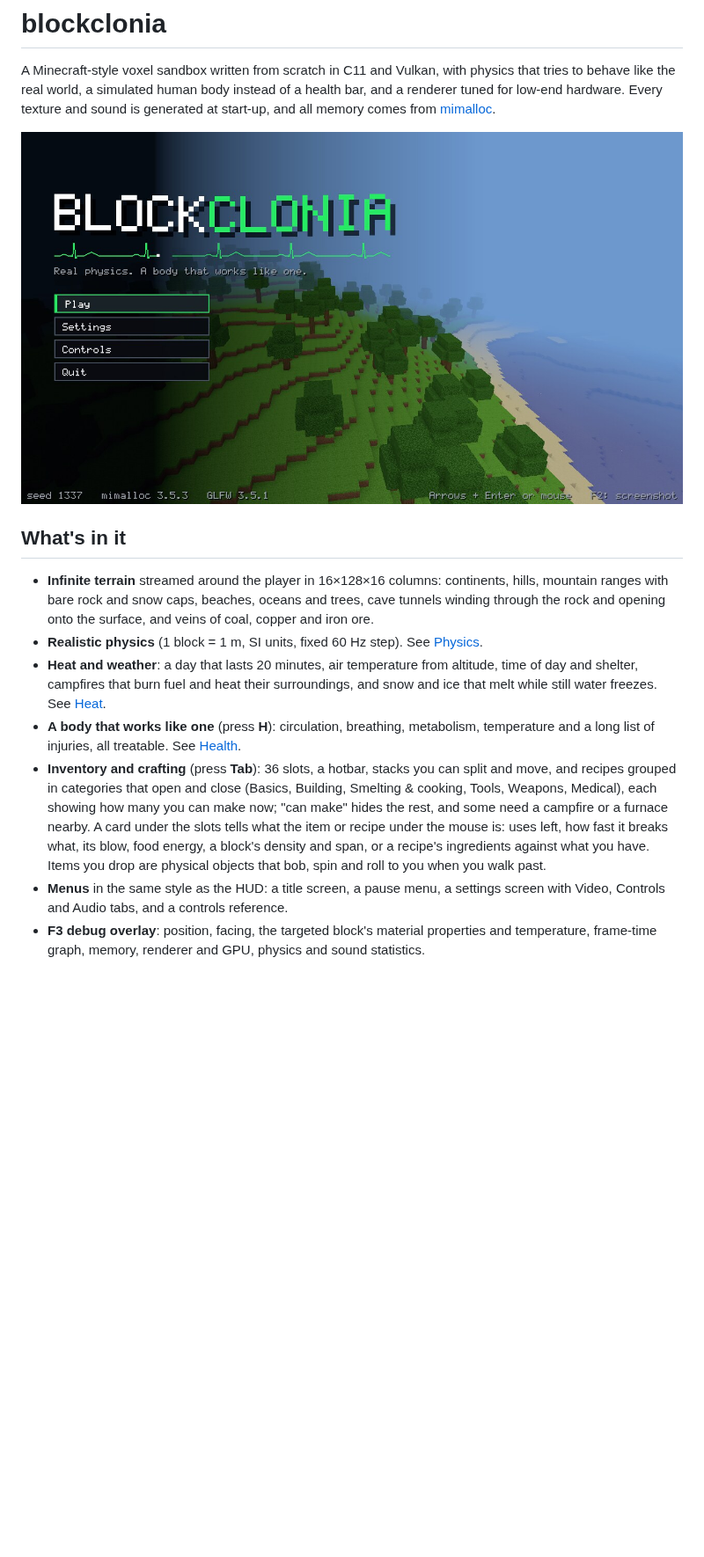
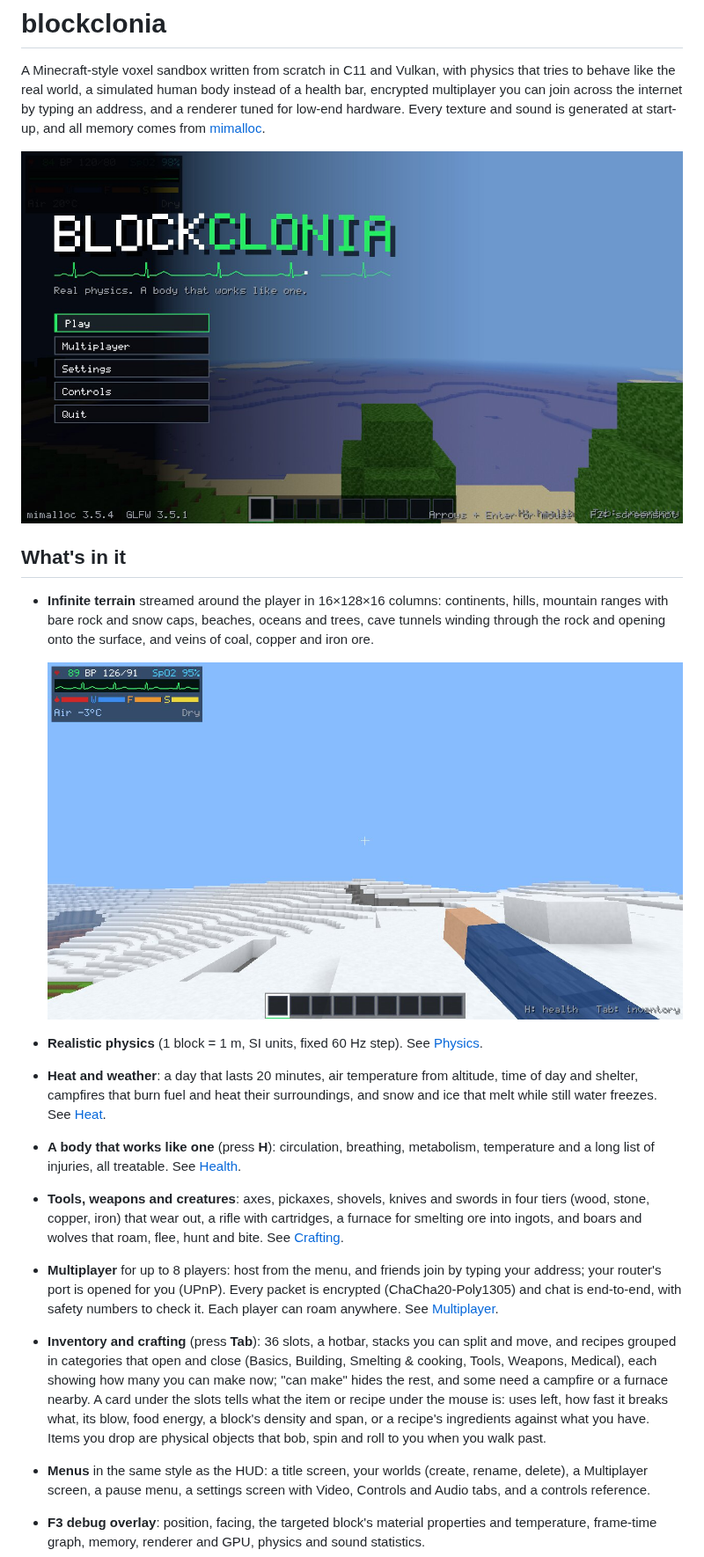
Before and after one commit to vx9k/blockclonia, a Markdown page: README.md, the part around one of its changes. Shown at 88% size. Drawn GitHub-style; pictures changed too: docs/mountains.jpg (added), docs/title.jpg; blank space fills up the shorter version.

Commit message:
docs(readme): refresh the screenshots and the feature overview
New screenshots from the current build of the title screen, the
inventory, the health panel and the F3 overlay, and two new ones: the
mountain ranges and the Multiplayer screen. The overview now covers
tools, weapons and creatures, multiplayer (joining by address, UPnP,
encryption, roaming), the worlds and Multiplayer menus, and saves in
one SQLite database.

Co-Authored-By: Claude Opus 5.5 <noreply@anthropic.com>

```diff
--- a/README.md
+++ b/README.md
@@ -2,9 +2,10 @@
 
 A Minecraft-style voxel sandbox written from scratch in C11 and Vulkan,
 with physics that tries to behave like the real world, a simulated human
-body instead of a health bar, and a renderer tuned for low-end hardware.
-Every texture and sound is generated at start-up, and all memory comes from
-[mimalloc](https://github.com/microsoft/mimalloc).
+body instead of a health bar, encrypted multiplayer you can join across
+the internet by typing an address, and a renderer tuned for low-end
+hardware. Every texture and sound is generated at start-up, and all
+memory comes from [mimalloc](https://github.com/microsoft/mimalloc).
 
 ![the title screen](docs/title.jpg)
 
@@ -14,6 +15,8 @@ Every texture and sound is generated at start-up, and all memory comes from
   continents, hills, mountain ranges with bare rock and snow caps, beaches,
   oceans and trees, cave tunnels winding through the rock and opening onto
   the surface, and veins of coal, copper and iron ore.
+
+  ![mountain ranges with snow caps](docs/mountains.jpg)
 - **Realistic physics** (1 block = 1 m, SI units, fixed 60 Hz step). See
   [Physics](#physics).
 - **Heat and weather**: a day that lasts 20 minutes, air temperature from
@@ -23,6 +26,15 @@ Every texture and sound is generated at start-up, and all memory comes from
 - **A body that works like one** (press **H**): circulation, breathing,
   metabolism, temperature and a long list of injuries, all treatable. See
   [Health](#health).
+- **Tools, weapons and creatures**: axes, pickaxes, shovels, knives and
+  swords in four tiers (wood, stone, copper, iron) that wear out, a rifle
+  with cartridges, a furnace for smelting ore into ingots, and boars and
+  wolves that roam, flee, hunt and bite. See [Crafting](#crafting).
+- **Multiplayer** for up to 8 players: host from the menu, and friends
+  join by typing your address; your router's port is opened for you
+  (UPnP). Every packet is encrypted (ChaCha20-Poly1305) and chat is
+  end-to-end, with safety numbers to check it. Each player can roam
+  anywhere. See [Multiplayer](#multiplayer).
 - **Inventory and crafting** (press **Tab**): 36 slots, a hotbar, stacks
   you can split and move, and recipes grouped in categories that open and
   close (Basics, Building, Smelting & cooking, Tools, Weapons, Medical),
@@ -32,7 +44,8 @@ Every texture and sound is generated at start-up, and all memory comes from
   breaks what, its blow, food energy, a block's density and span, or a
   recipe's ingredients against what you have. Items you drop are physical
   objects that bob, spin and roll to you when you walk past.
-- **Menus** in the same style as the HUD: a title screen, a pause menu, a
+- **Menus** in the same style as the HUD: a title screen, your worlds
+  (create, rename, delete), a Multiplayer screen, a pause menu, a
   settings screen with Video, Controls and Audio tabs, and a controls
   reference.
 - **F3 debug overlay**: position, facing, the targeted block's material
```
Also changed, not shown: other parts of README.md (+8 -3 lines), docs/debug.jpg, docs/health.png, docs/inventory.png, docs/multiplayer.png (added).
